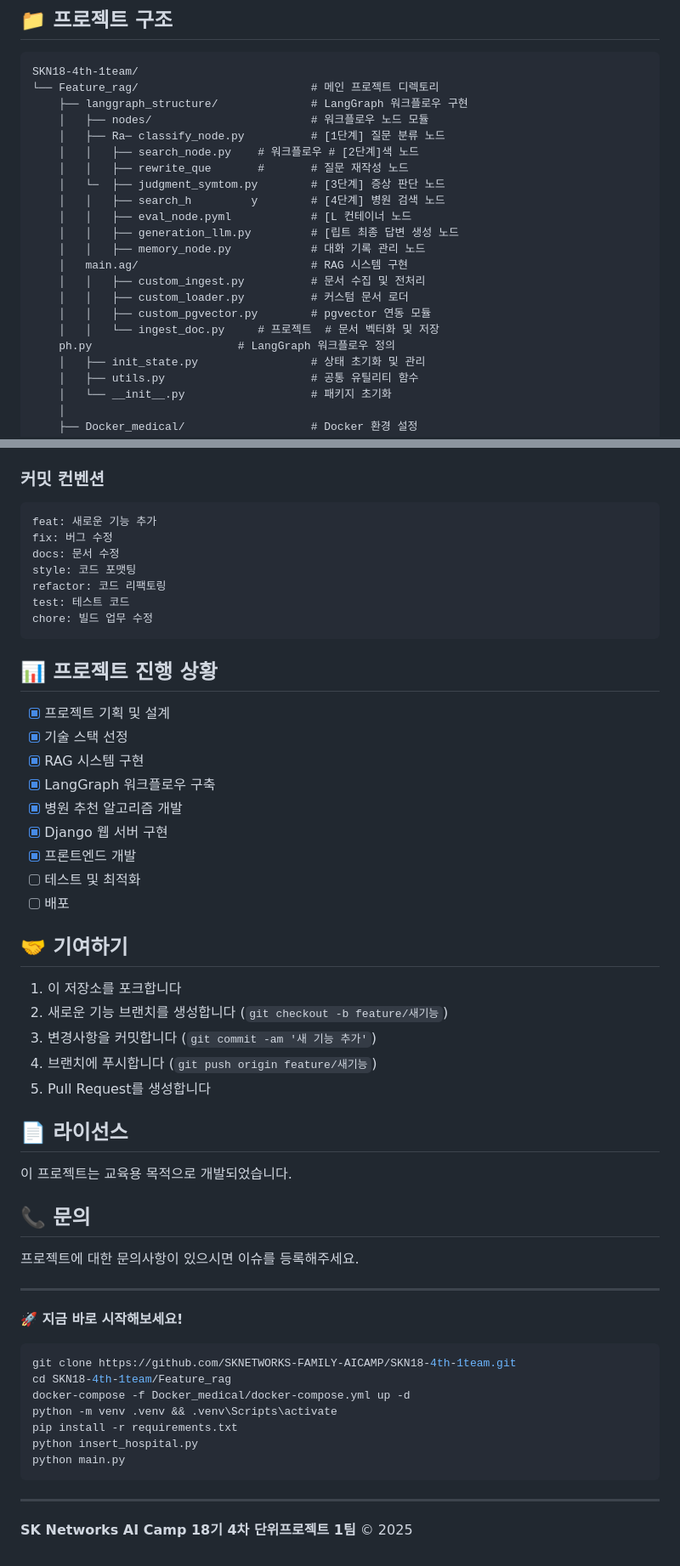
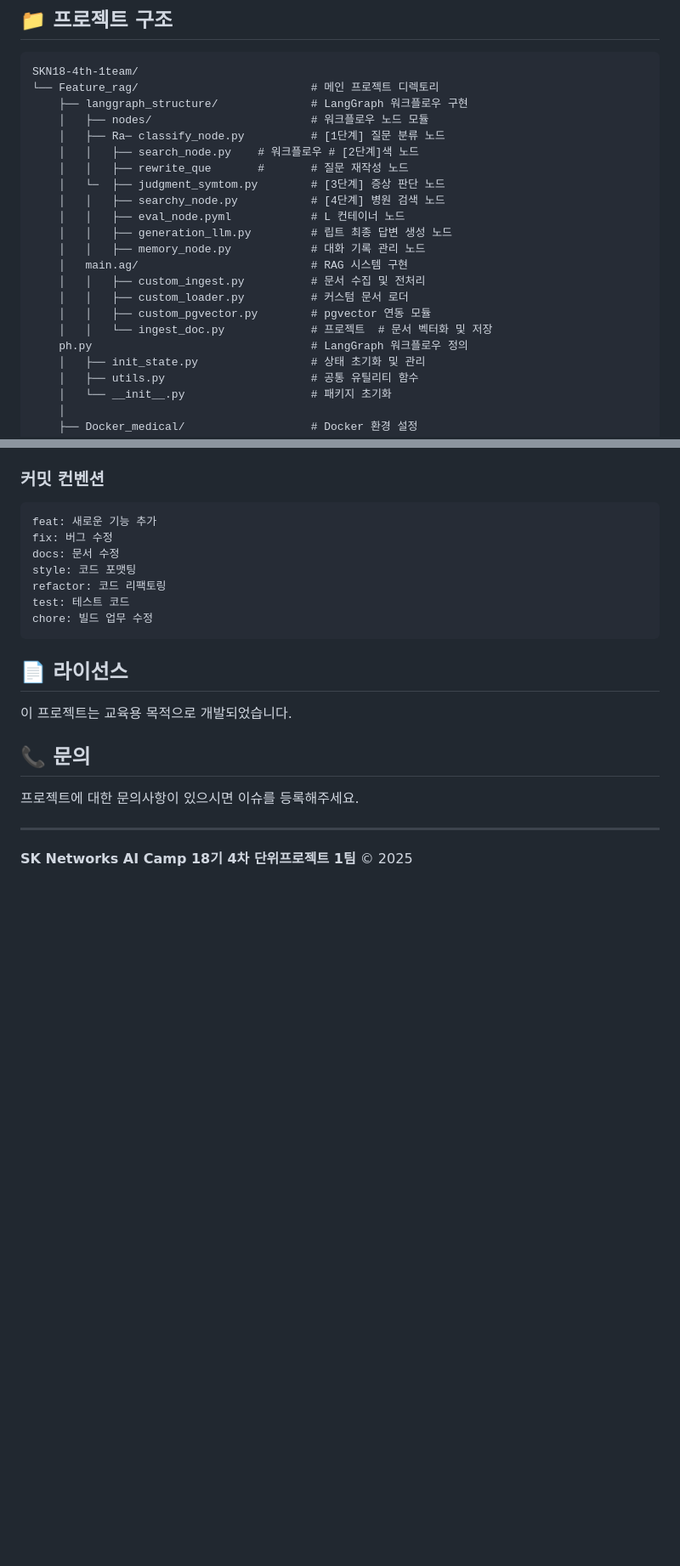
Before and after one commit to SKNETWORKS-FAMILY-AICAMP/SKN18-4th-1team, a Markdown page: README.md, 2 parts joined by grey strips. Shown at 85% size. Drawn GitHub-style; blank space fills up the shorter version.

````diff
--- a/README.md
+++ b/README.md
@@ -234,16 +237,16 @@ SKN18-4th-1team/
     │   │   ├── search_node.py    # 워크플로우 # [2단계]색 노드
     │   │   ├── rewrite_que       #       # 질문 재작성 노드
     │   └─  ├── judgment_symtom.py        # [3단계] 증상 판단 노드
-    │   │   ├── search_h         y        # [4단계] 병원 검색 노드
-    │   │   ├── eval_node.pyml            # [L 컨테이너 노드
-    │   │   ├── generation_llm.py         # [립트 최종 답변 생성 노드
+    │   │   ├── searchy_node.py           # [4단계] 병원 검색 노드
+    │   │   ├── eval_node.pyml            # L 컨테이너 노드
+    │   │   ├── generation_llm.py         # 립트 최종 답변 생성 노드
     │   │   ├── memory_node.py            # 대화 기록 관리 노드
     │   main.ag/                          # RAG 시스템 구현
     │   │   ├── custom_ingest.py          # 문서 수집 및 전처리
     │   │   ├── custom_loader.py          # 커스텀 문서 로더
     │   │   ├── custom_pgvector.py        # pgvector 연동 모듈
-    │   │   └── ingest_doc.py     # 프로젝트  # 문서 벡터화 및 저장
-    ph.py                      # LangGraph 워크플로우 정의
+    │   │   └── ingest_doc.py             # 프로젝트  # 문서 벡터화 및 저장
+    ph.py                                 # LangGraph 워크플로우 정의
     │   ├── init_state.py                 # 상태 초기화 및 관리
     │   ├── utils.py                      # 공통 유틸리티 함수
     │   └── __init__.py                   # 패키지 초기화
@@ -475,27 +489,6 @@ test: 테스트 코드
 chore: 빌드 업무 수정
 ```
 
-## 📊 프로젝트 진행 상황
-- [x] 프로젝트 기획 및 설계
-- [x] 기술 스택 선정
-- [x] RAG 시스템 구현
-- [x] LangGraph 워크플로우 구축
-- [x] 병원 추천 알고리즘 개발
-- [x] Django 웹 서버 구현
-- [x] 프론트엔드 개발
-- [ ] 테스트 및 최적화
-- [ ] 배포
-
-## 🤝 기여하기
-
-1. 이 저장소를 포크합니다
-2. 새로운 기능 브랜치를 생성합니다 (`git checkout -b feature/새기능`)
-3. 변경사항을 커밋합니다 (`git commit -am '새 기능 추가'`)
-4. 브랜치에 푸시합니다 (`git push origin feature/새기능`)
-5. Pull Request를 생성합니다
-
-
-
 ## 📄 라이선스
 
 이 프로젝트는 교육용 목적으로 개발되었습니다.
@@ -505,18 +498,4 @@ chore: 빌드 업무 수정
 프로젝트에 대한 문의사항이 있으시면 이슈를 등록해주세요.
 
 ---
-
-**🚀 지금 바로 시작해보세요!**
-
-```bash
-git clone https://github.com/SKNETWORKS-FAMILY-AICAMP/SKN18-4th-1team.git
-cd SKN18-4th-1team/Feature_rag
-docker-compose -f Docker_medical/docker-compose.yml up -d
-python -m venv .venv && .venv\Scripts\activate
-pip install -r requirements.txt
-python insert_hospital.py
-python main.py
-```
-
----
 **SK Networks AI Camp 18기 4차 단위프로젝트 1팀** © 2025
````
Also changed, not shown: other parts of README.md (+27 -13 lines), image/1.png (added), image/2.png (added), image/3.png (added), image/4.png (added).
